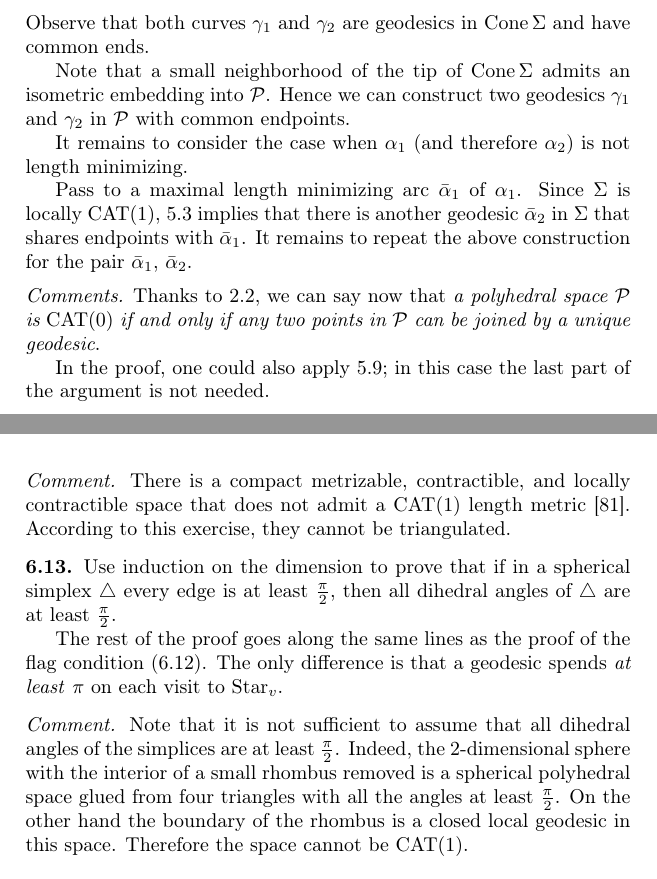
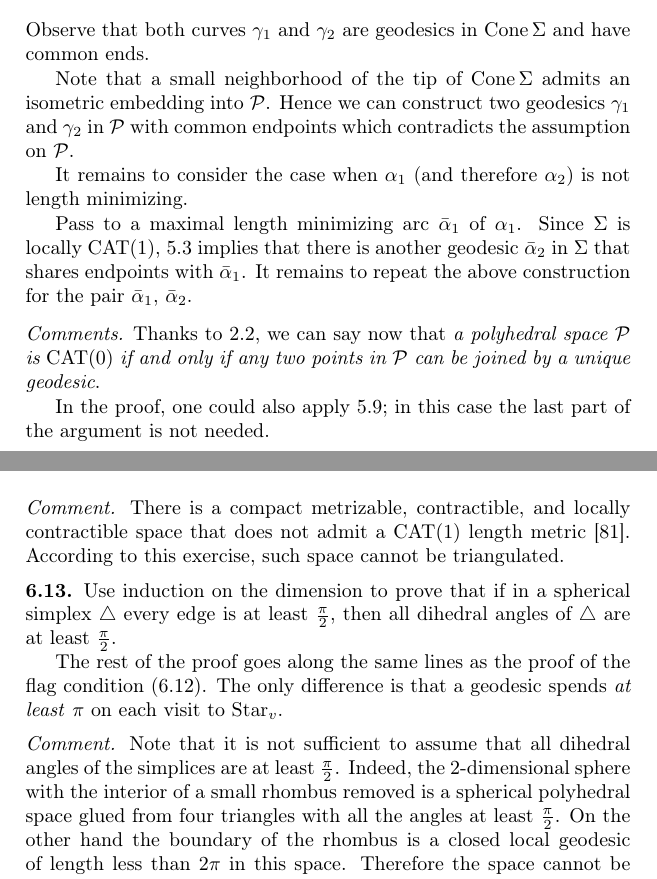
Before and after one commit to anton-petrunin/invitation, a LaTeX thesis (invitation-CAT.tex, which reads solutions.tex): two parts of pages 115 and 116 of 134, joined at a grey line, cut so that both start at the same text. Compiled offline with pdfLaTeX.

Commit message:
solutions ch 5-6

```diff
--- a/solutions.tex
+++ b/solutions.tex
@@ -748,7 +748,7 @@ consider two curves in $\Cone\Sigma$ written in polar coordinates as
 Observe that both curves $\gamma_1$ and $\gamma_2$ are geodesics in $\Cone\Sigma$ and have common ends.
 
 Note that a small neighborhood of the tip of $\Cone\Sigma$ admits an isometric embedding into~$\spc{P}$.
-Hence we can construct two geodesics $\gamma_1$ and $\gamma_2$ in $\spc{P}$ with common endpoints.
+Hence we can construct two geodesics $\gamma_1$ and $\gamma_2$ in $\spc{P}$ with common endpoints which contradicts the assumption on $\spc{P}$.
 
 It remains to consider the case when $\alpha_1$ (and therefore $\alpha_2$) is not length minimizing.
 
@@ -798,7 +798,7 @@ so that the corresponding simplices form a nested sequence
 
 \parit{Comment.}
 There is a compact metrizable, contractible, and locally contractible space that does not admit a $\CAT(1)$ length metric \cite{petrunin-2024}.
-According to this exercise, they cannot be triangulated.
+According to this exercise, such space cannot be triangulated.
 %\footnote{ \color{red} I am not sure why this comment is here. is the point that such spaces can not be triangulated?}
 
 \parbf{\ref{ex:flag>=pi/2}.}
@@ -811,7 +811,7 @@ The only difference is that a geodesic spends \textit{at least} $\pi$ on each vi
 \parit{Comment.}
 Note that it is not sufficient to assume that all dihedral angles of the simplices are at least~$\tfrac\pi2$.
 Indeed, the 2-dimensional sphere with the interior of a small rhombus removed is a spherical polyhedral space glued from four triangles with all the angles at least~$\tfrac\pi2$.
-On the other hand the boundary of the rhombus is a closed local geodesic in this space.
+On the other hand the boundary of the rhombus is a closed local geodesic of length less than $2\pi$ in this space.
 Therefore the space cannot be $\CAT(1)$.
 
 \parbf{\ref{ex:polyhedron-glue}.}
```
Also changed, not shown: solutions.tex (4 more changed lines).
